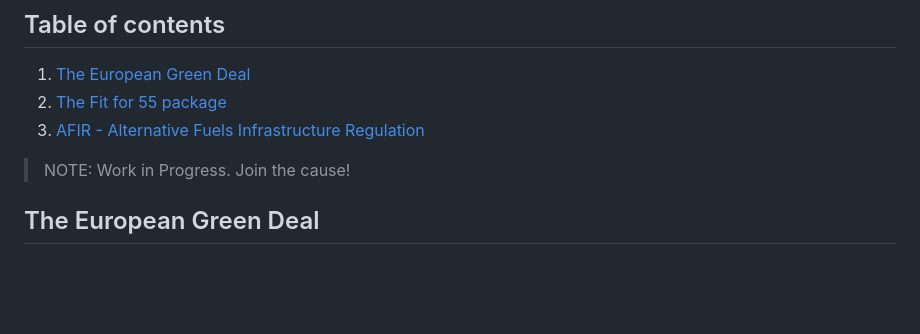
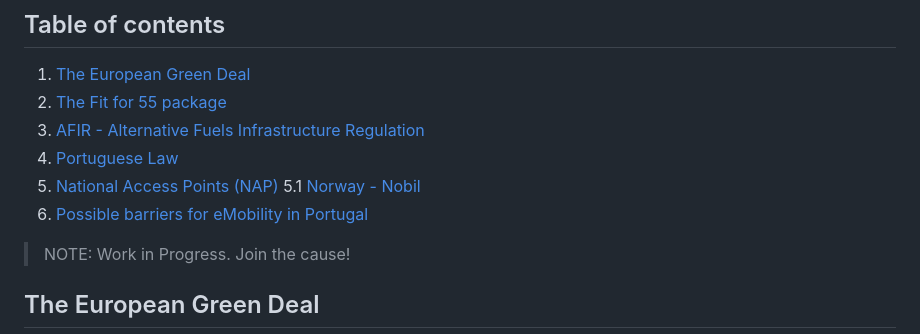
Before and after one commit to pmreis/emobility, a Markdown page: README.md, the part around the change. GitHub-like rendering; blank space fills up the shorter version.

```diff
--- a/README.md
+++ b/README.md
@@ -17,6 +17,10 @@ The goal is to track the evolution of sustainable mobility milestones on each Eu
 1. [The European Green Deal](#the-european-green-deal)
 2. [The Fit for 55 package](#the-fit-for-55-package)
 3. [AFIR - Alternative Fuels Infrastructure Regulation](#afir---alternative-fuels-infrastructure-regulation)
+4. [Portuguese Law](#portuguese-law)
+5. [National Access Points (NAP)](#national-access-points-nap)
+    5.1 [Norway - Nobil](#norway---nobil)
+7. [Possible barriers for eMobility in Portugal](#possible-barriers-for-emobility-in-portugal)
 
 > NOTE: Work in Progress. Join the cause!
 
```
